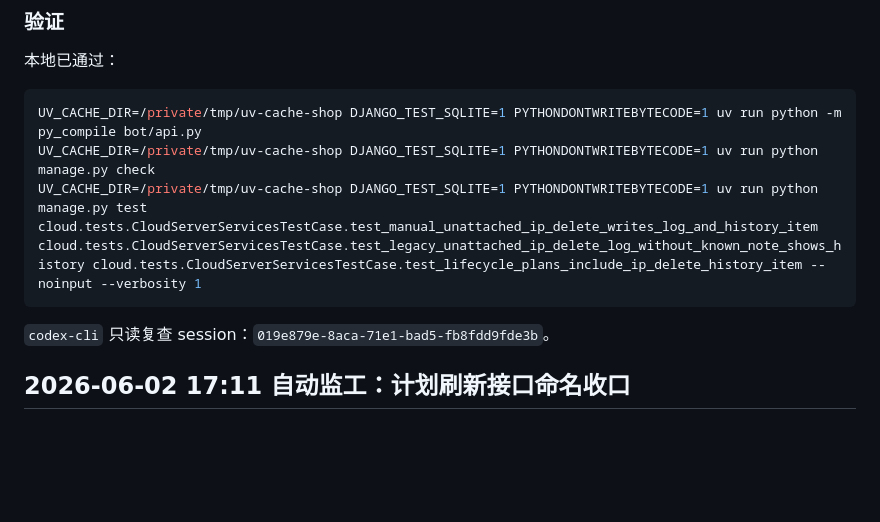
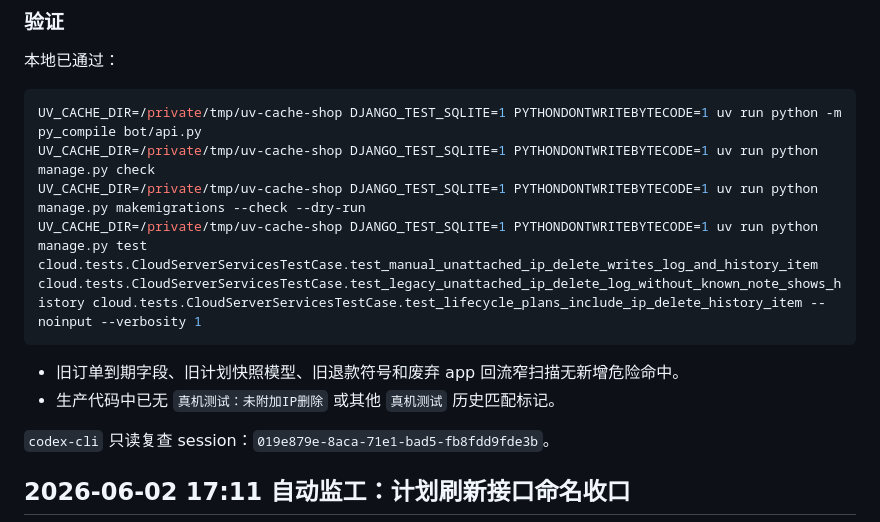
Before and after one commit to cnshiyi/shop, a Markdown page: docs/refactor-version-record.md, the part around the change. Drawn GitHub-style; blank space fills up the shorter version.

Commit message:
补充生产测试标记清理验证记录

````diff
--- a/docs/refactor-version-record.md
+++ b/docs/refactor-version-record.md
@@ -18,8 +18,12 @@
 ```bash
 UV_CACHE_DIR=/private/tmp/uv-cache-shop DJANGO_TEST_SQLITE=1 PYTHONDONTWRITEBYTECODE=1 uv run python -m py_compile bot/api.py
 UV_CACHE_DIR=/private/tmp/uv-cache-shop DJANGO_TEST_SQLITE=1 PYTHONDONTWRITEBYTECODE=1 uv run python manage.py check
+UV_CACHE_DIR=/private/tmp/uv-cache-shop DJANGO_TEST_SQLITE=1 PYTHONDONTWRITEBYTECODE=1 uv run python manage.py makemigrations --check --dry-run
 UV_CACHE_DIR=/private/tmp/uv-cache-shop DJANGO_TEST_SQLITE=1 PYTHONDONTWRITEBYTECODE=1 uv run python manage.py test cloud.tests.CloudServerServicesTestCase.test_manual_unattached_ip_delete_writes_log_and_history_item cloud.tests.CloudServerServicesTestCase.test_legacy_unattached_ip_delete_log_without_known_note_shows_history cloud.tests.CloudServerServicesTestCase.test_lifecycle_plans_include_ip_delete_history_item --noinput --verbosity 1
 ```
+
+- 旧订单到期字段、旧计划快照模型、旧退款符号和废弃 app 回流窄扫描无新增危险命中。
+- 生产代码中已无 `真机测试：未附加IP删除` 或其他 `真机测试` 历史匹配标记。
 
 `codex-cli` 只读复查 session：`019e879e-8aca-71e1-bad5-fb8fdd9fde3b`。
 
````
